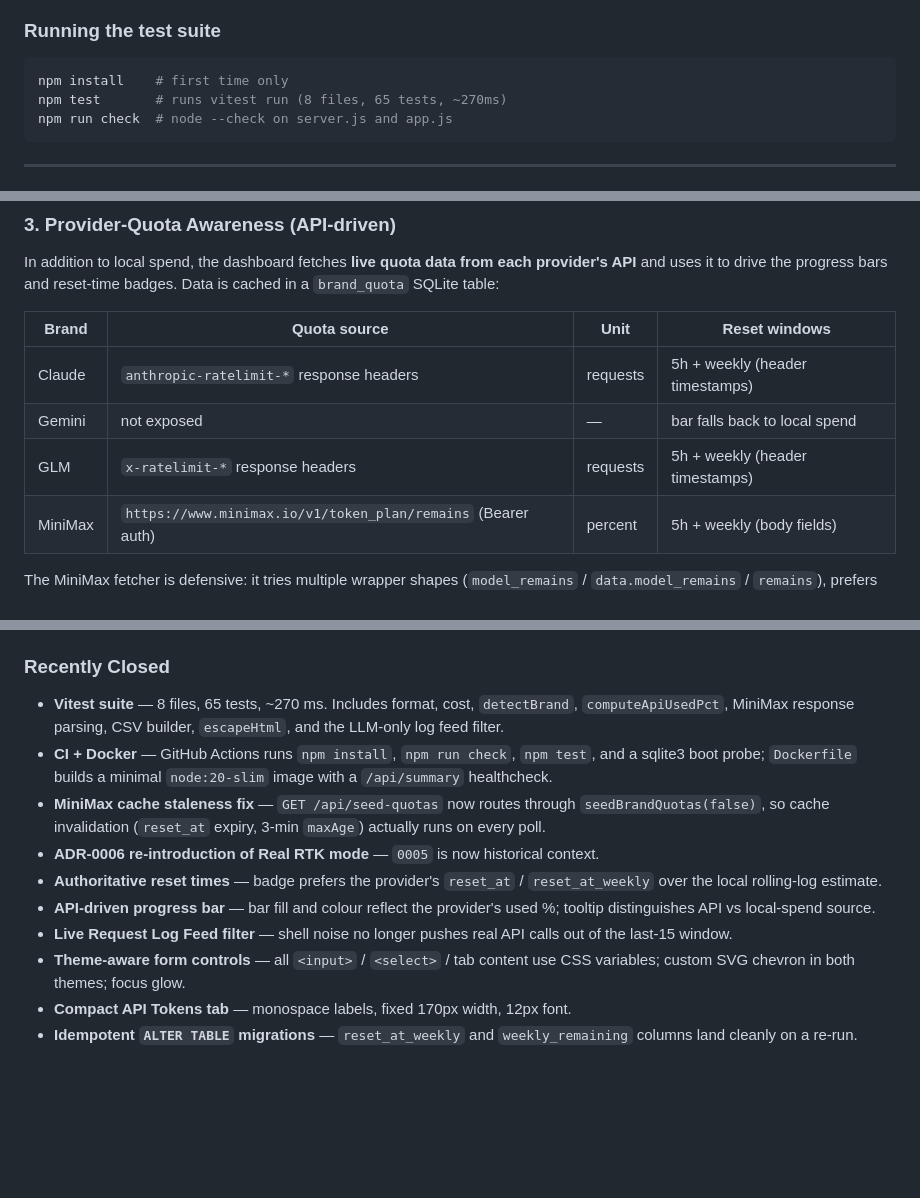
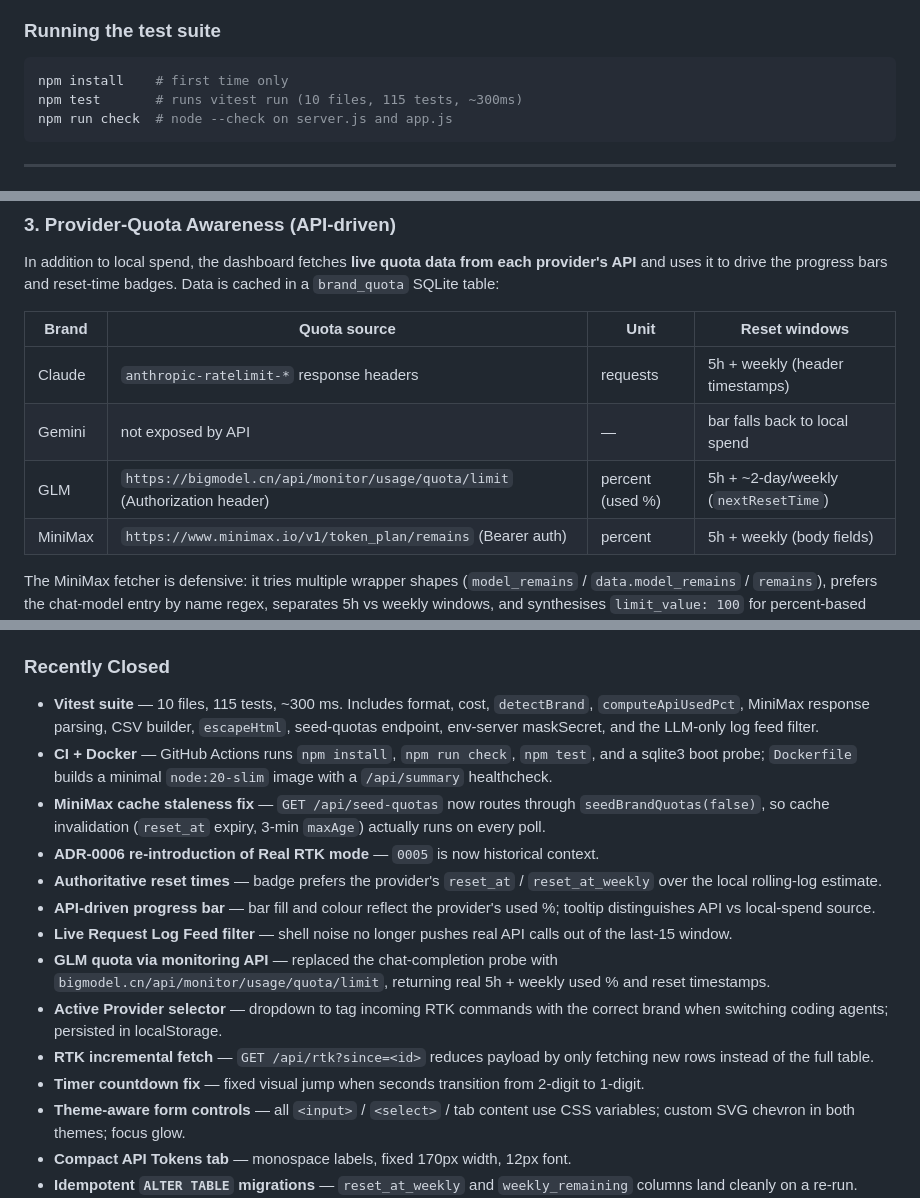
Before and after one commit to lifetofree/ai-token-monitor, a Markdown page: README.md, 3 parts joined by grey strips. Rendered like a GitHub page; blank space fills up the shorter version.

Commit message:
Update README with GLM quota API, active provider selector, and test counts
Co-authored-by: factory-droid[bot] <138933559+factory-droid[bot]@users.noreply.github.com>

````diff
--- a/README.md
+++ b/README.md
@@ -31,7 +31,7 @@ RTK_DB_PATH=/path/to/custom/history.db node server.js
 ### Running the test suite
 ```bash
 npm install    # first time only
-npm test       # runs vitest run (8 files, 65 tests, ~270ms)
+npm test       # runs vitest run (10 files, 115 tests, ~300ms)
 npm run check  # node --check on server.js and app.js
 ```
 
@@ -62,8 +62,8 @@ In addition to local spend, the dashboard fetches **live quota data from each pr
 | Brand | Quota source | Unit | Reset windows |
 |---|---|---|---|
 | Claude | `anthropic-ratelimit-*` response headers | requests | 5h + weekly (header timestamps) |
-| Gemini | not exposed | — | bar falls back to local spend |
-| GLM | `x-ratelimit-*` response headers | requests | 5h + weekly (header timestamps) |
+| Gemini | not exposed by API | — | bar falls back to local spend |
+| GLM | `https://bigmodel.cn/api/monitor/usage/quota/limit` (Authorization header) | percent (used %) | 5h + ~2-day/weekly (`nextResetTime`) |
 | MiniMax | `https://www.minimax.io/v1/token_plan/remains` (Bearer auth) | percent | 5h + weekly (body fields) |
 
 The MiniMax fetcher is defensive: it tries multiple wrapper shapes (`model_remains` / `data.model_remains` / `remains`), prefers the chat-model entry by name regex, separates 5h vs weekly windows, and synthesises `limit_value: 100` for percent-based providers. See [`docs/SYSTEM_DESIGN.md` §3.1](./docs/SYSTEM_DESIGN.md) — "Defensive API parsing" design pattern.
@@ -192,13 +193,17 @@ All seven agent roles are flipped to `[x] Complete` in `STATUS.md`.
 
 ### Recently Closed
 
-- **Vitest suite** — 8 files, 65 tests, ~270 ms. Includes format, cost, `detectBrand`, `computeApiUsedPct`, MiniMax response parsing, CSV builder, `escapeHtml`, and the LLM-only log feed filter.
+- **Vitest suite** — 10 files, 115 tests, ~300 ms. Includes format, cost, `detectBrand`, `computeApiUsedPct`, MiniMax response parsing, CSV builder, `escapeHtml`, seed-quotas endpoint, env-server maskSecret, and the LLM-only log feed filter.
 - **CI + Docker** — GitHub Actions runs `npm install`, `npm run check`, `npm test`, and a sqlite3 boot probe; `Dockerfile` builds a minimal `node:20-slim` image with a `/api/summary` healthcheck.
 - **MiniMax cache staleness fix** — `GET /api/seed-quotas` now routes through `seedBrandQuotas(false)`, so cache invalidation (`reset_at` expiry, 3-min `maxAge`) actually runs on every poll.
 - **ADR-0006 re-introduction of Real RTK mode** — `0005` is now historical context.
 - **Authoritative reset times** — badge prefers the provider's `reset_at` / `reset_at_weekly` over the local rolling-log estimate.
 - **API-driven progress bar** — bar fill and colour reflect the provider's used %; tooltip distinguishes API vs local-spend source.
 - **Live Request Log Feed filter** — shell noise no longer pushes real API calls out of the last-15 window.
+- **GLM quota via monitoring API** — replaced the chat-completion probe with `bigmodel.cn/api/monitor/usage/quota/limit`, returning real 5h + weekly used % and reset timestamps.
+- **Active Provider selector** — dropdown to tag incoming RTK commands with the correct brand when switching coding agents; persisted in localStorage.
+- **RTK incremental fetch** — `GET /api/rtk?since=<id>` reduces payload by only fetching new rows instead of the full table.
+- **Timer countdown fix** — fixed visual jump when seconds transition from 2-digit to 1-digit.
 - **Theme-aware form controls** — all `<input>` / `<select>` / tab content use CSS variables; custom SVG chevron in both themes; focus glow.
 - **Compact API Tokens tab** — monospace labels, fixed 170px width, 12px font.
 - **Idempotent `ALTER TABLE` migrations** — `reset_at_weekly` and `weekly_remaining` columns land cleanly on a re-run.
````
Also changed, not shown: other parts of README.md (+4 -3 lines).
